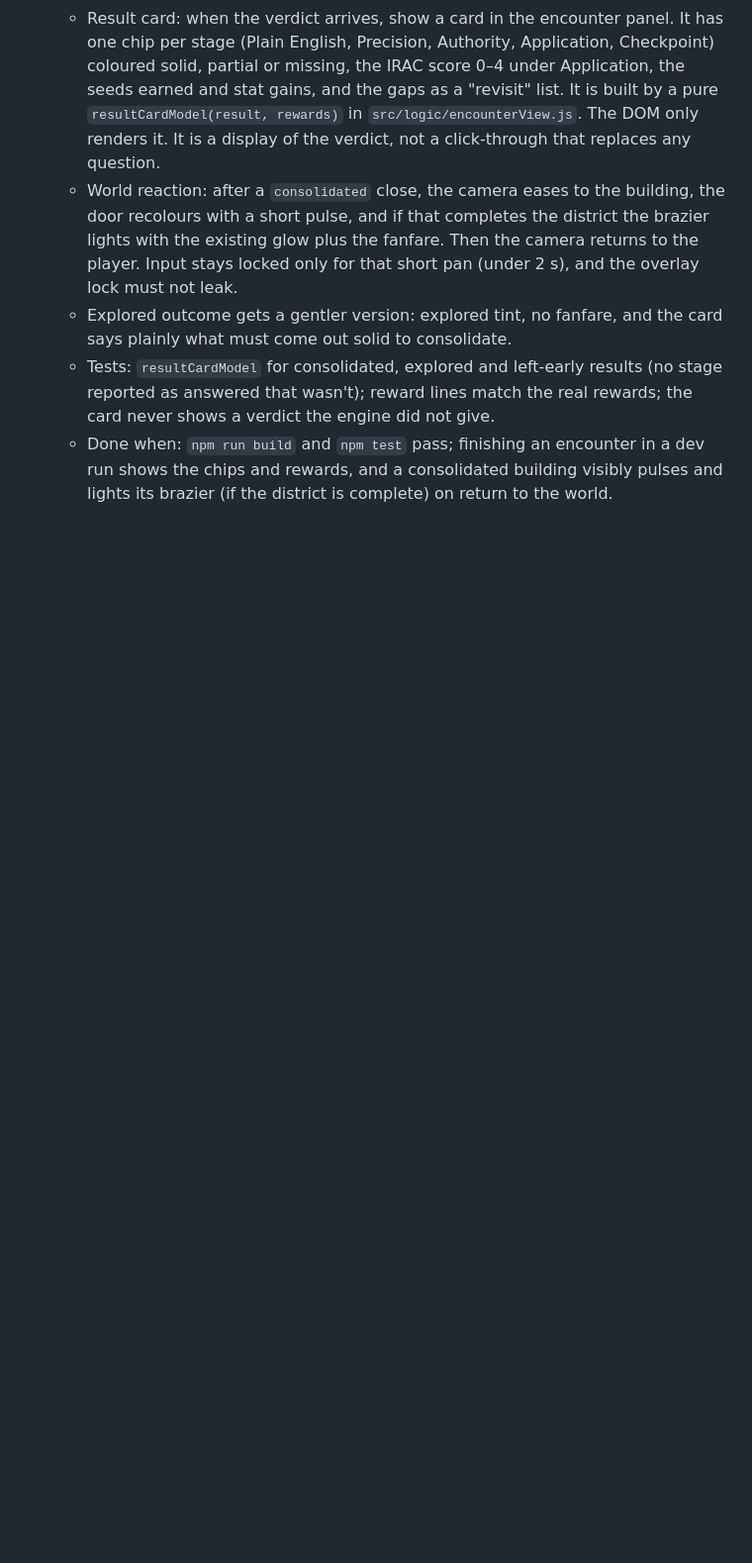
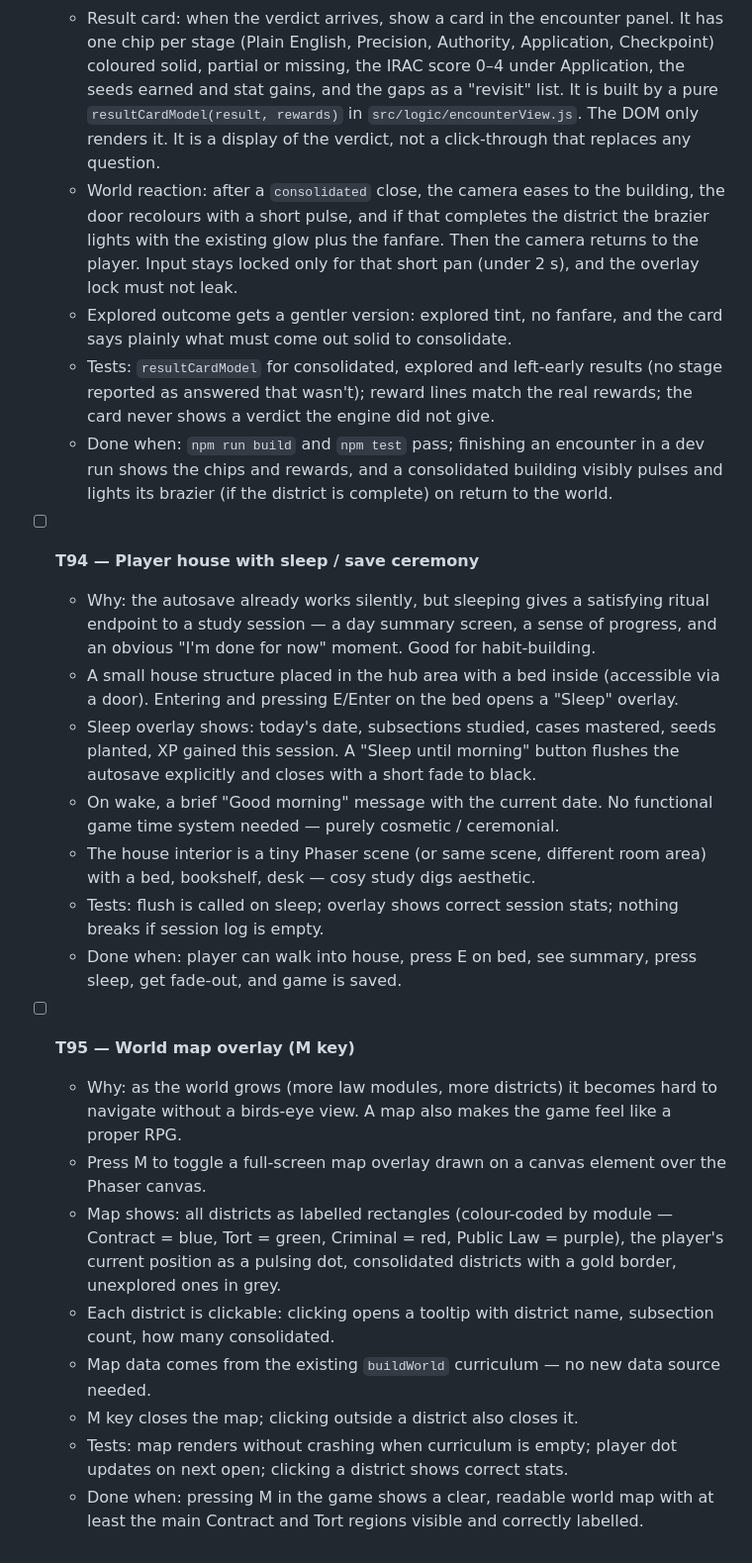
Before and after one commit to 7tc74tgx45-byte/lawworld, a Markdown page: TASKS.md, the part around the change. Shown at 99% size. Drawn GitHub-style; blank space fills up the shorter version.

Commit message:
chore: add T94 (player house/sleep) and T95 (world map) to backlog
Co-Authored-By: Claude Sonnet 4.6 <noreply@anthropic.com>
Claude-Session: https://claude.ai/code/session_01Sfwbc7kGQ4B67y92nBgYXG

```diff
--- a/TASKS.md
+++ b/TASKS.md
@@ -197,3 +197,22 @@ Read `docs/VISION.md` before any task. Mechanics come first; art comes later.
   - Explored outcome gets a gentler version: explored tint, no fanfare, and the card says plainly what must come out solid to consolidate.
   - Tests: `resultCardModel` for consolidated, explored and left-early results (no stage reported as answered that wasn't); reward lines match the real rewards; the card never shows a verdict the engine did not give.
   - Done when: `npm run build` and `npm test` pass; finishing an encounter in a dev run shows the chips and rewards, and a consolidated building visibly pulses and lights its brazier (if the district is complete) on return to the world.
+
+- [ ] **T94 — Player house with sleep / save ceremony**
+  - Why: the autosave already works silently, but sleeping gives a satisfying ritual endpoint to a study session — a day summary screen, a sense of progress, and an obvious "I'm done for now" moment. Good for habit-building.
+  - A small house structure placed in the hub area with a bed inside (accessible via a door). Entering and pressing E/Enter on the bed opens a "Sleep" overlay.
+  - Sleep overlay shows: today's date, subsections studied, cases mastered, seeds planted, XP gained this session. A "Sleep until morning" button flushes the autosave explicitly and closes with a short fade to black.
+  - On wake, a brief "Good morning" message with the current date. No functional game time system needed — purely cosmetic / ceremonial.
+  - The house interior is a tiny Phaser scene (or same scene, different room area) with a bed, bookshelf, desk — cosy study digs aesthetic.
+  - Tests: flush is called on sleep; overlay shows correct session stats; nothing breaks if session log is empty.
+  - Done when: player can walk into house, press E on bed, see summary, press sleep, get fade-out, and game is saved.
+
+- [ ] **T95 — World map overlay (M key)**
+  - Why: as the world grows (more law modules, more districts) it becomes hard to navigate without a birds-eye view. A map also makes the game feel like a proper RPG.
+  - Press M to toggle a full-screen map overlay drawn on a canvas element over the Phaser canvas.
+  - Map shows: all districts as labelled rectangles (colour-coded by module — Contract = blue, Tort = green, Criminal = red, Public Law = purple), the player's current position as a pulsing dot, consolidated districts with a gold border, unexplored ones in grey.
+  - Each district is clickable: clicking opens a tooltip with district name, subsection count, how many consolidated.
+  - Map data comes from the existing `buildWorld` curriculum — no new data source needed.
+  - M key closes the map; clicking outside a district also closes it.
+  - Tests: map renders without crashing when curriculum is empty; player dot updates on next open; clicking a district shows correct stats.
+  - Done when: pressing M in the game shows a clear, readable world map with at least the main Contract and Tort regions visible and correctly labelled.
```
